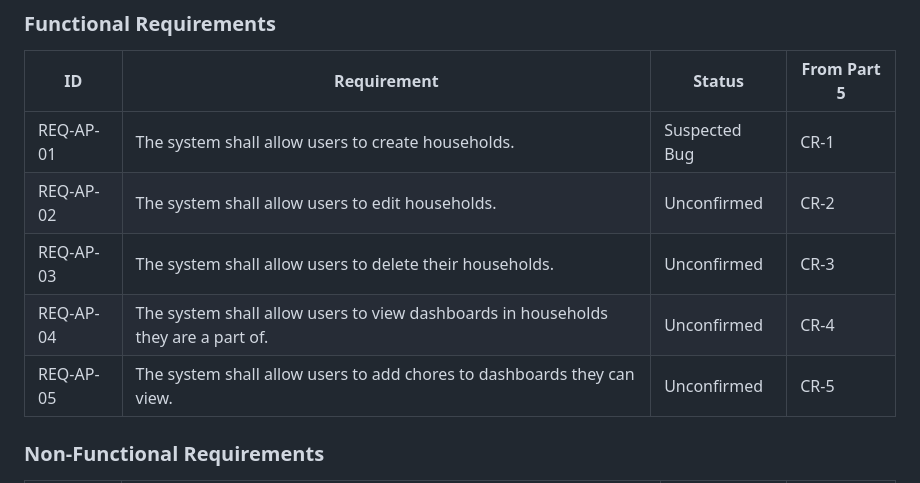
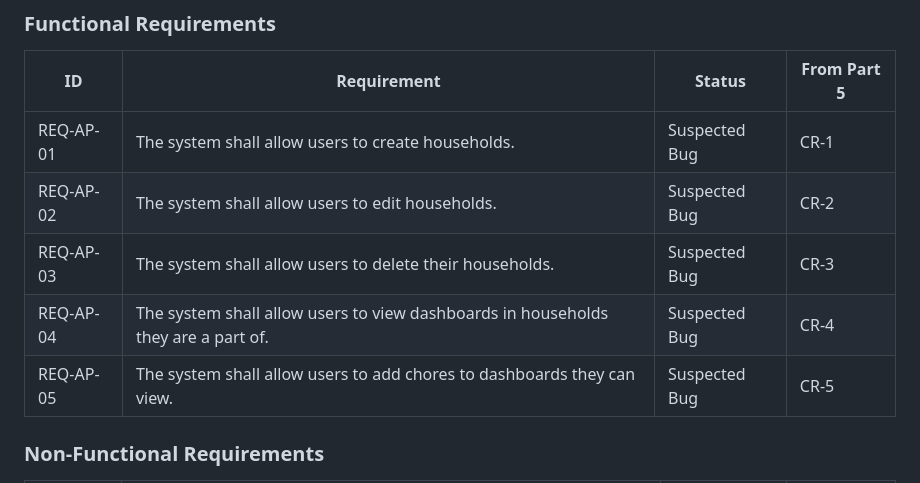
Before and after one commit to Garcia-X/CS250-Group, a Markdown page: docs/testing/REQUIREMENTS.md, the part around the change. GitHub-like rendering.

```diff
--- a/docs/testing/REQUIREMENTS.md
+++ b/docs/testing/REQUIREMENTS.md
@@ -67,10 +67,10 @@ RULES
 | ID | Requirement | Status | From Part 5 |
 |---|---|---|---|
 | REQ-AP-01 | The system shall allow users to create households. | Suspected Bug | CR-1 |
-| REQ-AP-02 | The system shall allow users to edit households. | Unconfirmed | CR-2 |
-| REQ-AP-03 | The system shall allow users to delete their households. | Unconfirmed | CR-3 |
-| REQ-AP-04 | The system shall allow users to view dashboards in households they are a part of. | Unconfirmed | CR-4 |
-| REQ-AP-05 | The system shall allow users to add chores to dashboards they can view. | Unconfirmed | CR-5 |
+| REQ-AP-02 | The system shall allow users to edit households. | Suspected Bug | CR-2 |
+| REQ-AP-03 | The system shall allow users to delete their households. | Suspected Bug | CR-3 |
+| REQ-AP-04 | The system shall allow users to view dashboards in households they are a part of. | Suspected Bug | CR-4 |
+| REQ-AP-05 | The system shall allow users to add chores to dashboards they can view. | Suspected Bug | CR-5 |
 
 ### Non-Functional Requirements
 
```
